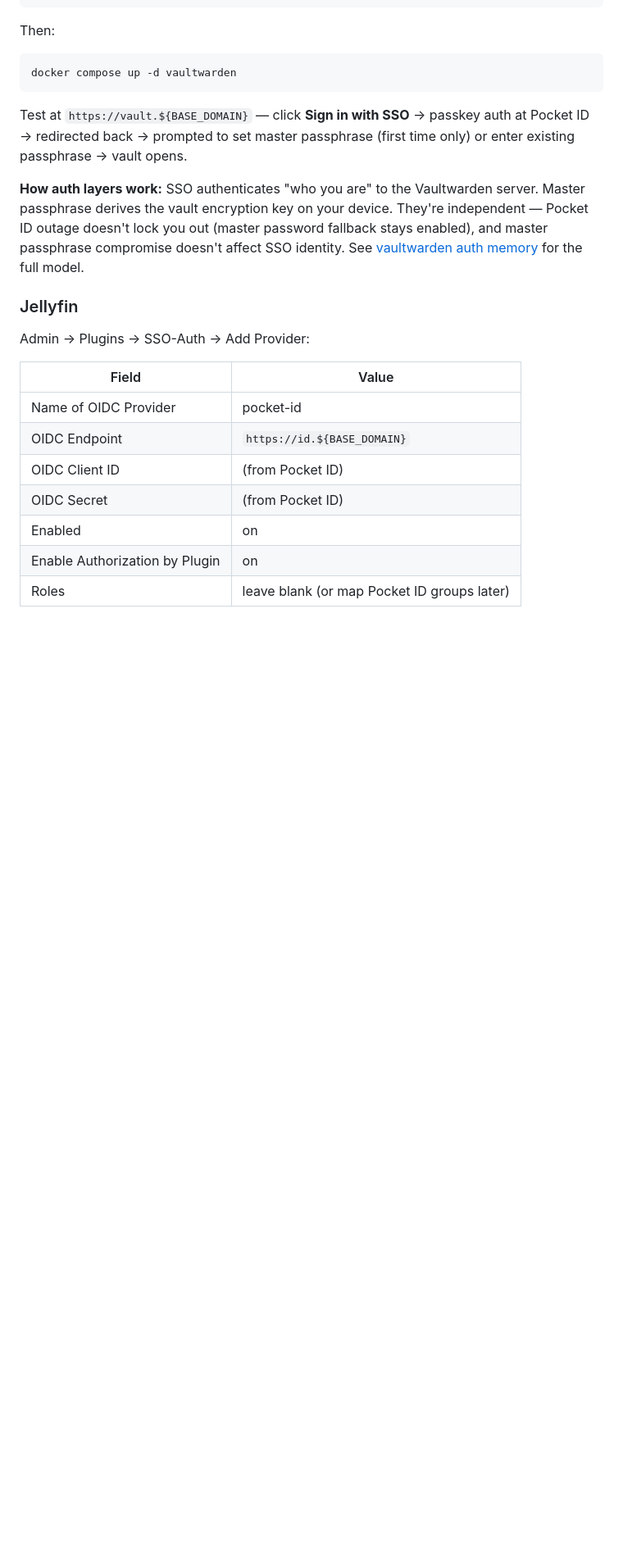
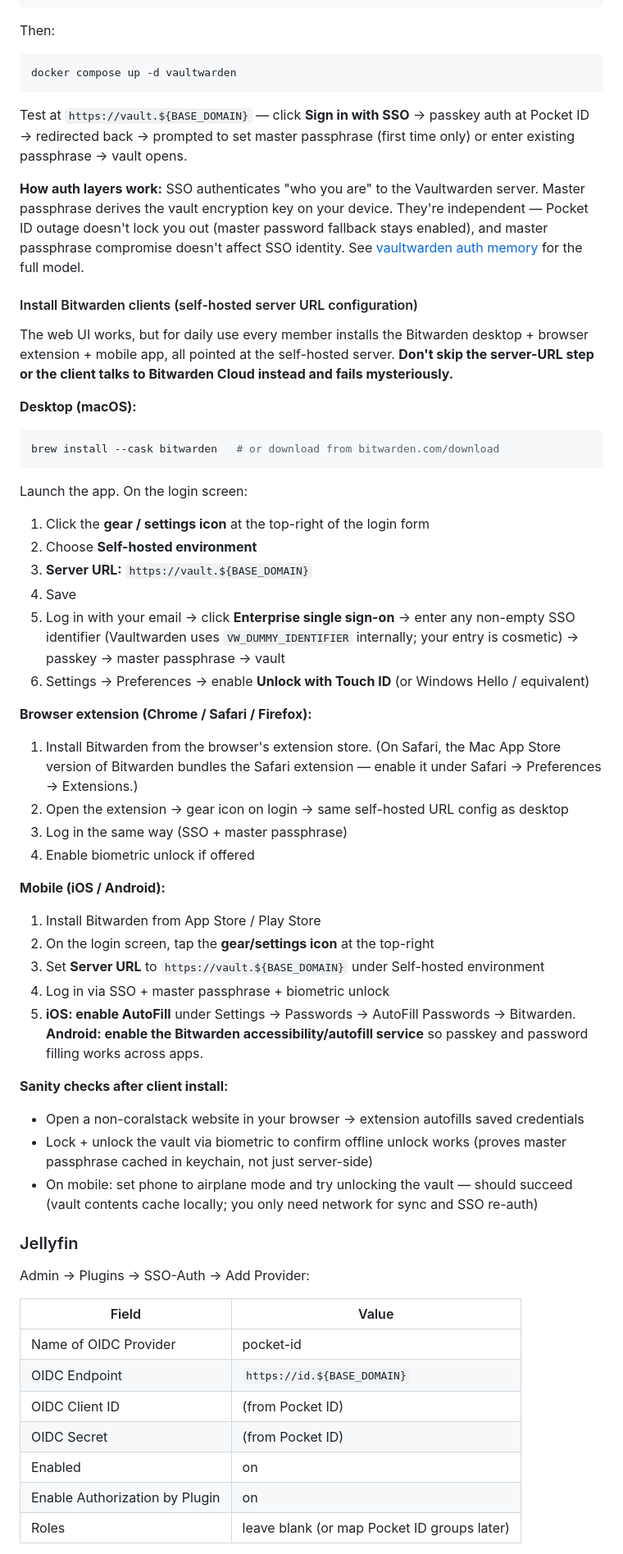
Before and after one commit to dustindoan/coralstack-infra, a Markdown page: docs/ONBOARDING.md, the part around the change. Shown at 82% size. Drawn GitHub-style; blank space fills up the shorter version.

Commit message:
ONBOARDING.md: document Bitwarden client setup for self-hosted server
Every first-time Bitwarden user on self-hosted Vaultwarden trips on the
same thing — they install the desktop/extension/mobile app, log in, and
get connected to Bitwarden Cloud instead of the self-hosted server
because the server URL config step is easy to miss.

Adds explicit per-platform instructions (macOS brew install, browser
extension store, iOS/Android) covering the self-hosted URL config,
SSO login flow, biometric unlock, and post-install sanity checks.
Applies to both the host admin's first install and ongoing member
onboarding.

Co-Authored-By: Claude Opus 4.7 (1M context) <noreply@anthropic.com>

````diff
--- a/docs/ONBOARDING.md
+++ b/docs/ONBOARDING.md
@@ -81,6 +81,40 @@ Test at `https://vault.${BASE_DOMAIN}` — click **Sign in with SSO** → passke
 
 **How auth layers work:** SSO authenticates "who you are" to the Vaultwarden server. Master passphrase derives the vault encryption key on your device. They're independent — Pocket ID outage doesn't lock you out (master password fallback stays enabled), and master passphrase compromise doesn't affect SSO identity. See [vaultwarden auth memory](../.claude/projects/-Users-dustindoan-Dev-personal-coral/memory/project_coralstack_vaultwarden_auth.md) for the full model.
 
+#### Install Bitwarden clients (self-hosted server URL configuration)
+
+The web UI works, but for daily use every member installs the Bitwarden desktop + browser extension + mobile app, all pointed at the self-hosted server. **Don't skip the server-URL step or the client talks to Bitwarden Cloud instead and fails mysteriously.**
+
+**Desktop (macOS):**
+```bash
+brew install --cask bitwarden   # or download from bitwarden.com/download
+```
+Launch the app. On the login screen:
+1. Click the **gear / settings icon** at the top-right of the login form
+2. Choose **Self-hosted environment**
+3. **Server URL:** `https://vault.${BASE_DOMAIN}`
+4. Save
+5. Log in with your email → click **Enterprise single sign-on** → enter any non-empty SSO identifier (Vaultwarden uses `VW_DUMMY_IDENTIFIER` internally; your entry is cosmetic) → passkey → master passphrase → vault
+6. Settings → Preferences → enable **Unlock with Touch ID** (or Windows Hello / equivalent)
+
+**Browser extension (Chrome / Safari / Firefox):**
+1. Install Bitwarden from the browser's extension store. (On Safari, the Mac App Store version of Bitwarden bundles the Safari extension — enable it under Safari → Preferences → Extensions.)
+2. Open the extension → gear icon on login → same self-hosted URL config as desktop
+3. Log in the same way (SSO + master passphrase)
+4. Enable biometric unlock if offered
+
+**Mobile (iOS / Android):**
+1. Install Bitwarden from App Store / Play Store
+2. On the login screen, tap the **gear/settings icon** at the top-right
+3. Set **Server URL** to `https://vault.${BASE_DOMAIN}` under Self-hosted environment
+4. Log in via SSO + master passphrase + biometric unlock
+5. **iOS: enable AutoFill** under Settings → Passwords → AutoFill Passwords → Bitwarden. **Android: enable the Bitwarden accessibility/autofill service** so passkey and password filling works across apps.
+
+**Sanity checks after client install:**
+- Open a non-coralstack website in your browser → extension autofills saved credentials
+- Lock + unlock the vault via biometric to confirm offline unlock works (proves master passphrase cached in keychain, not just server-side)
+- On mobile: set phone to airplane mode and try unlocking the vault — should succeed (vault contents cache locally; you only need network for sync and SSO re-auth)
+
 ### Jellyfin
 
 Admin → Plugins → SSO-Auth → Add Provider:
````
